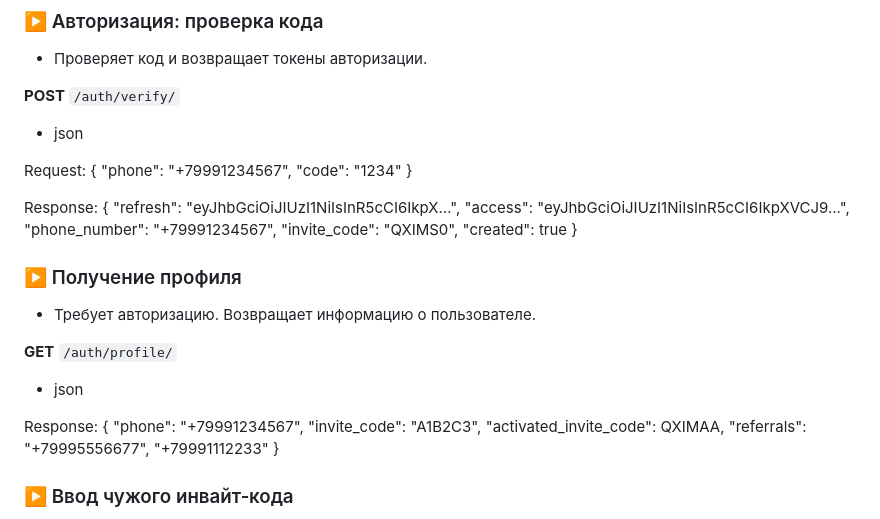
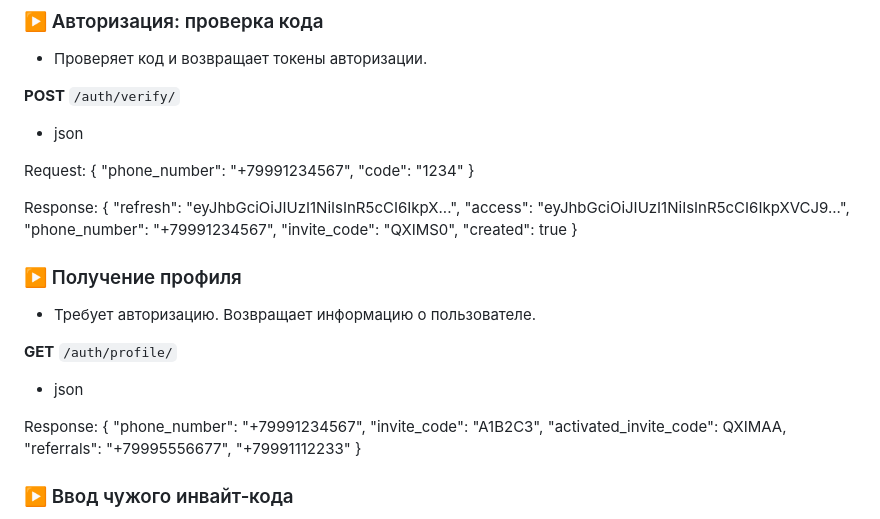
Before and after one commit to PinkLotus289/Hummer-Systems, a Markdown page: README.md, the part around the change printed below. GitHub-like rendering.

```diff
--- a/README.md
+++ b/README.md
@@ -48,7 +48,7 @@ Response:
 
 Request:
 {
-  "phone": "+79991234567",
+  "phone_number": "+79991234567",
   "code": "1234"
 }
 
@@ -71,7 +71,7 @@ Response:
 
 Response:
 {
-  "phone": "+79991234567",
+  "phone_number": "+79991234567",
   "invite_code": "A1B2C3",
   "activated_invite_code": QXIMAA,
   "referrals":
```
Also changed, not shown: other parts of README.md (+3 -3 lines).
